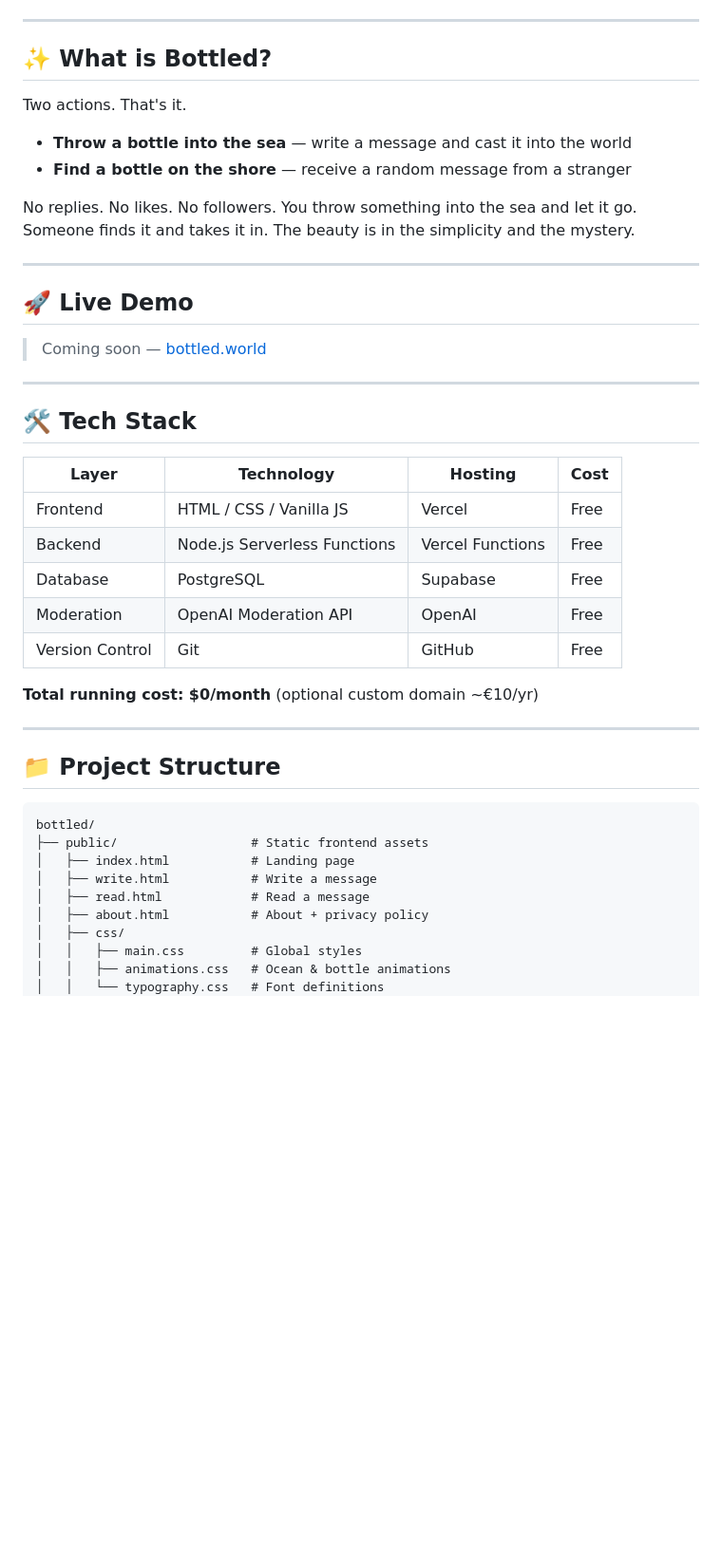
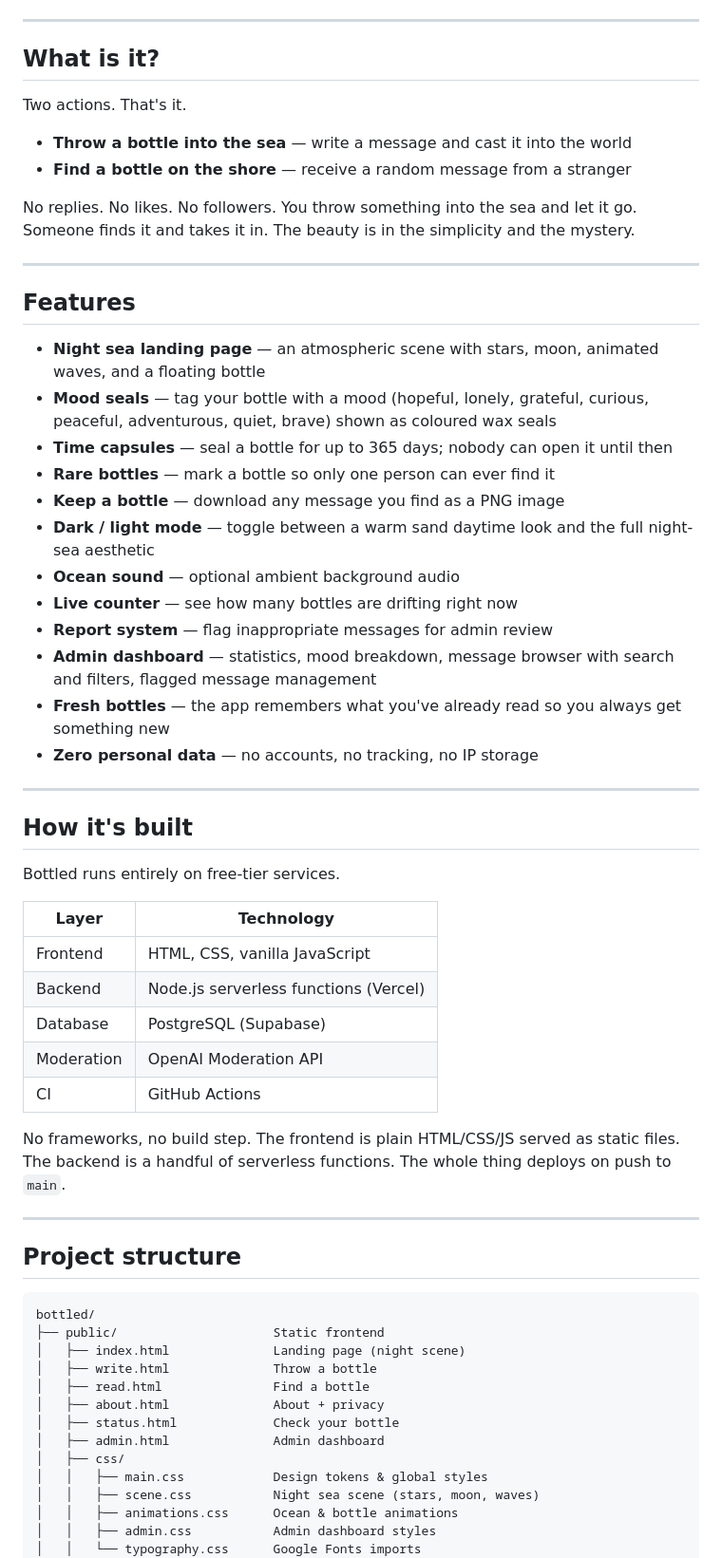
Before and after one commit to joenb33/Bottled, a Markdown page: README.md, the part around one of its changes. Shown at 95% size. GitHub-like rendering; blank space fills up the shorter version.

Commit message:
docs: rewrite README as project showcase with live link and feature overview
Co-authored-by: joenb33 <joenb33@gmail.com>

````diff
--- a/README.md
+++ b/README.md
@@ -10,7 +10,7 @@ Bottled is a free, anonymous and global web service where anyone can throw a mes
 
 ---
 
-## ✨ What is Bottled?
+## What is it?
 
 Two actions. That's it.
 
@@ -21,37 +21,54 @@ No replies. No likes. No followers. You throw something into the sea and let it
 
 ---
 
-## 🚀 Live Demo
+## Features
 
-> Coming soon — [bottled.world](https://bottled.world)
+- **Night sea landing page** — an atmospheric scene with stars, moon, animated waves, and a floating bottle
+- **Mood seals** — tag your bottle with a mood (hopeful, lonely, grateful, curious, peaceful, adventurous, quiet, brave) shown as coloured wax seals
+- **Time capsules** — seal a bottle for up to 365 days; nobody can open it until then
+- **Rare bottles** — mark a bottle so only one person can ever find it
+- **Keep a bottle** — download any message you find as a PNG image
+- **Dark / light mode** — toggle between a warm sand daytime look and the full night-sea aesthetic
+- **Ocean sound** — optional ambient background audio
+- **Live counter** — see how many bottles are drifting right now
+- **Report system** — flag inappropriate messages for admin review
+- **Admin dashboard** — statistics, mood breakdown, message browser with search and filters, flagged message management
+- **Fresh bottles** — the app remembers what you've already read so you always get something new
+- **Zero personal data** — no accounts, no tracking, no IP storage
 
 ---
 
-## 🛠️ Tech Stack
+## How it's built
 
-| Layer | Technology | Hosting | Cost |
-|---|---|---|---|
-| Frontend | HTML / CSS / Vanilla JS | Vercel | Free |
-| Backend | Node.js Serverless Functions | Vercel Functions | Free |
-| Database | PostgreSQL | Supabase | Free |
-| Moderation | OpenAI Moderation API | OpenAI | Free |
-| Version Control | Git | GitHub | Free |
+Bottled runs entirely on free-tier services.
 
-**Total running cost: $0/month** (optional custom domain ~€10/yr)
+| Layer | Technology |
+|---|---|
+| Frontend | HTML, CSS, vanilla JavaScript |
+| Backend | Node.js serverless functions (Vercel) |
+| Database | PostgreSQL (Supabase) |
+| Moderation | OpenAI Moderation API |
+| CI | GitHub Actions |
+
+No frameworks, no build step. The frontend is plain HTML/CSS/JS served as static files. The backend is a handful of serverless functions. The whole thing deploys on push to `main`.
 
 ---
 
-## 📁 Project Structure
+## Project structure
 
 ```
 bottled/
-├── public/                  # Static frontend assets
-│   ├── index.html           # Landing page
-│   ├── write.html           # Write a message
-│   ├── read.html            # Read a message
-│   ├── about.html           # About + privacy policy
+├── public/                     Static frontend
+│   ├── index.html              Landing page (night scene)
+│   ├── write.html              Throw a bottle
+│   ├── read.html               Find a bottle
+│   ├── about.html              About + privacy
+│   ├── status.html             Check your bottle
+│   ├── admin.html              Admin dashboard
 │   ├── css/
-│   │   ├── main.css         # Global styles
-│   │   ├── animations.css   # Ocean & bottle animations
-│   │   └── typography.css   # Font definitions
+│   │   ├── main.css            Design tokens & global styles
+│   │   ├── scene.css           Night sea scene (stars, moon, waves)
+│   │   ├── animations.css      Ocean & bottle animations
+│   │   ├── admin.css           Admin dashboard styles
+│   │   └── typography.css      Google Fonts imports
 │   └── js/
````
Also changed, not shown: other parts of README.md (+78 -229 lines).
